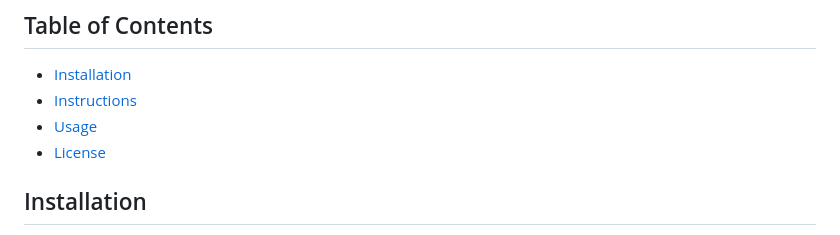
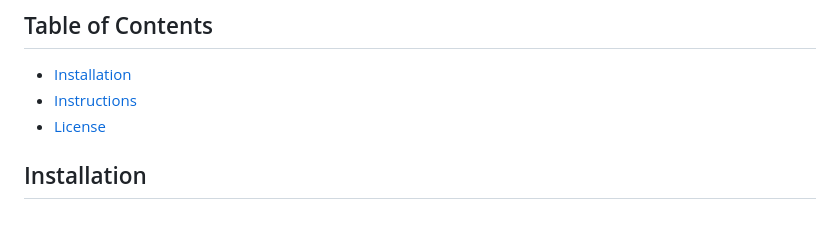
Before and after one commit to Devilnimesh001/CLASH_OF_CLANS_API, a Markdown page: README.md, the part around the change. GitHub-like rendering.

```diff
--- a/README.md
+++ b/README.md
@@ -19,7 +19,6 @@ Once you've switched to the master branch, you can explore the project files and
 
 - [Installation](#installation)
 - [Instructions](#instructions)
-- [Usage](#usage)
 - [License](#license)
 
 ## Installation
```
